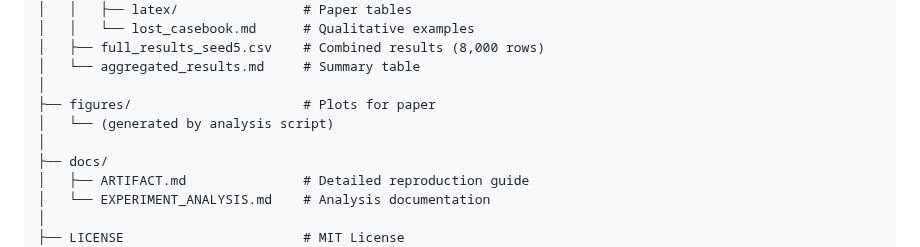
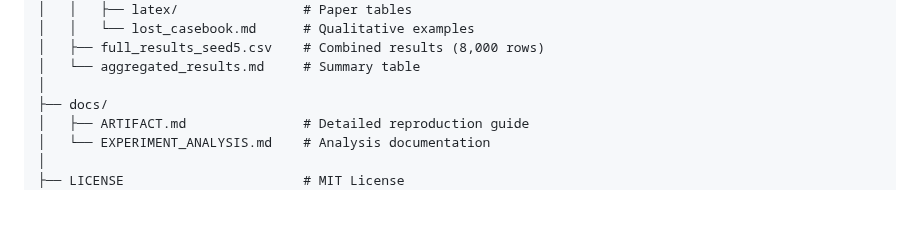
Before and after one commit to leochenminrui/SAPSE-Synergy, a Markdown page: README.md, the part around the change. Drawn GitHub-style; blank space fills up the shorter version.

```diff
--- a/README.md
+++ b/README.md
@@ -196,9 +196,6 @@ sapse-synergy/
 │   ├── full_results_seed5.csv    # Combined results (8,000 rows)
 │   └── aggregated_results.md     # Summary table
 │
-├── figures/                      # Plots for paper
-│   └── (generated by analysis script)
-│
 ├── docs/
 │   ├── ARTIFACT.md               # Detailed reproduction guide
 │   └── EXPERIMENT_ANALYSIS.md    # Analysis documentation
```
